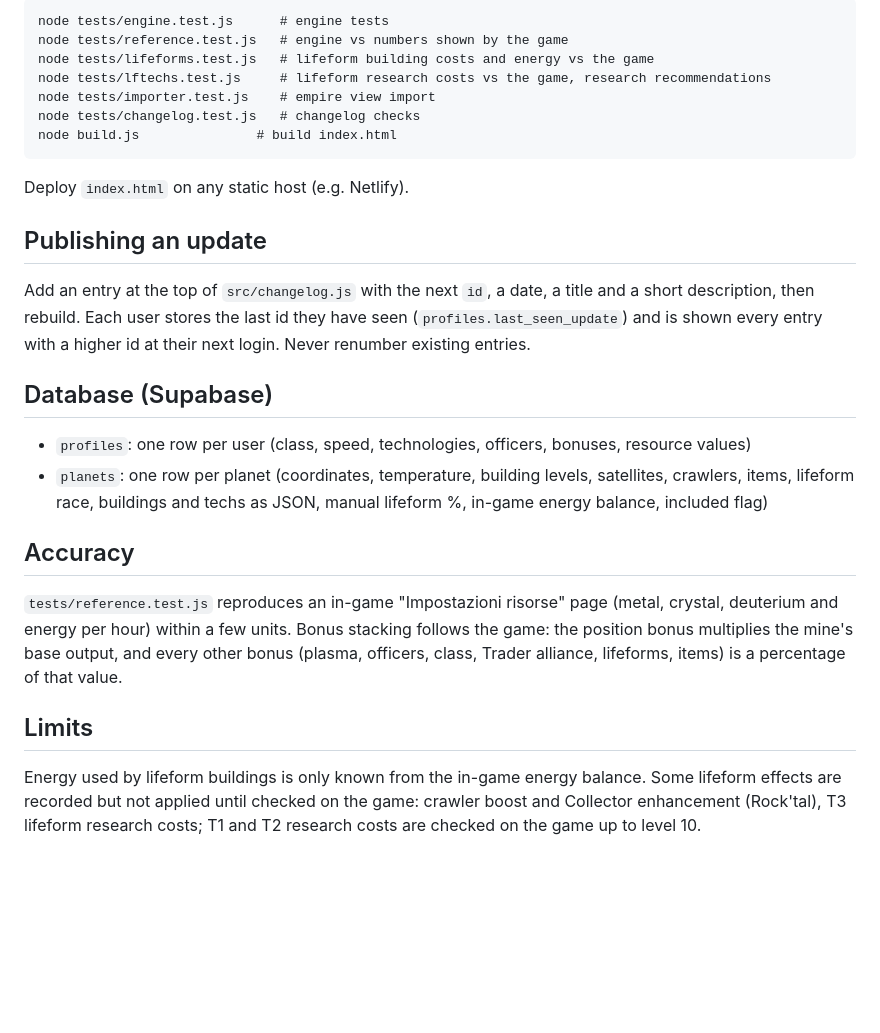
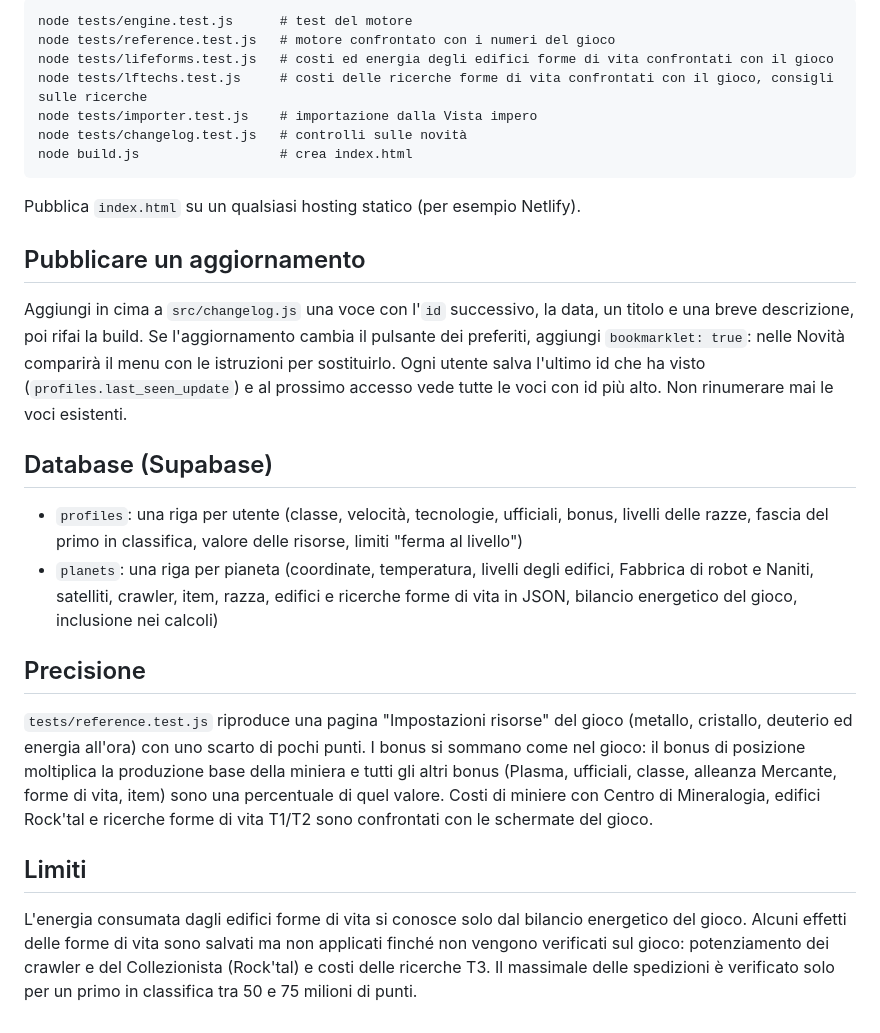
Before and after one commit to Gallo-Giovanni/ogame-advisor, a Markdown page: README.md, the part around one of its changes. Rendered like a GitHub page; blank space fills up the shorter version.

Commit message:
README in italiano
Co-Authored-By: Claude Opus 5.5 <noreply@anthropic.com>
Claude-Session: https://claude.ai/code/session_011jSfm5iAGEwie7JEZL4psG

````diff
--- a/README.md
+++ b/README.md
@@ -41,23 +45,23 @@ payback (hours) = cost in metal-eq / extra production per hour in metal-eq
 ```
-node tests/engine.test.js      # engine tests
-node tests/reference.test.js   # engine vs numbers shown by the game
-node tests/lifeforms.test.js   # lifeform building costs and energy vs the game
-node tests/lftechs.test.js     # lifeform research costs vs the game, research recommendations
-node tests/importer.test.js    # empire view import
-node tests/changelog.test.js   # changelog checks
-node build.js               # build index.html
+node tests/engine.test.js      # test del motore
+node tests/reference.test.js   # motore confrontato con i numeri del gioco
+node tests/lifeforms.test.js   # costi ed energia degli edifici forme di vita confrontati con il gioco
+node tests/lftechs.test.js     # costi delle ricerche forme di vita confrontati con il gioco, consigli sulle ricerche
+node tests/importer.test.js    # importazione dalla Vista impero
+node tests/changelog.test.js   # controlli sulle novità
+node build.js                  # crea index.html
 ```
-Deploy `index.html` on any static host (e.g. Netlify).
+Pubblica `index.html` su un qualsiasi hosting statico (per esempio Netlify).
 
-## Publishing an update
-Add an entry at the top of `src/changelog.js` with the next `id`, a date, a title and a short description, then rebuild. Each user stores the last id they have seen (`profiles.last_seen_update`) and is shown every entry with a higher id at their next login. Never renumber existing entries.
+## Pubblicare un aggiornamento
+Aggiungi in cima a `src/changelog.js` una voce con l'`id` successivo, la data, un titolo e una breve descrizione, poi rifai la build. Se l'aggiornamento cambia il pulsante dei preferiti, aggiungi `bookmarklet: true`: nelle Novità comparirà il menu con le istruzioni per sostituirlo. Ogni utente salva l'ultimo id che ha visto (`profiles.last_seen_update`) e al prossimo accesso vede tutte le voci con id più alto. Non rinumerare mai le voci esistenti.
 
 ## Database (Supabase)
-- `profiles`: one row per user (class, speed, technologies, officers, bonuses, resource values)
-- `planets`: one row per planet (coordinates, temperature, building levels, satellites, crawlers, items, lifeform race, buildings and techs as JSON, manual lifeform %, in-game energy balance, included flag)
+- `profiles`: una riga per utente (classe, velocità, tecnologie, ufficiali, bonus, livelli delle razze, fascia del primo in classifica, valore delle risorse, limiti "ferma al livello")
+- `planets`: una riga per pianeta (coordinate, temperatura, livelli degli edifici, Fabbrica di robot e Naniti, satelliti, crawler, item, razza, edifici e ricerche forme di vita in JSON, bilancio energetico del gioco, inclusione nei calcoli)
 
-## Accuracy
-`tests/reference.test.js` reproduces an in-game "Impostazioni risorse" page (metal, crystal, deuterium and energy per hour) within a few units. Bonus stacking follows the game: the position bonus multiplies the mine's base output, and every other bonus (plasma, officers, class, Trader alliance, lifeforms, items) is a percentage of that value.
+## Precisione
+`tests/reference.test.js` riproduce una pagina "Impostazioni risorse" del gioco (metallo, cristallo, deuterio ed energia all'ora) con uno scarto di pochi punti. I bonus si sommano come nel gioco: il bonus di posizione moltiplica la produzione base della miniera e tutti gli altri bonus (Plasma, ufficiali, classe, alleanza Mercante, forme di vita, item) sono una percentuale di quel valore. Costi di miniere con Centro di Mineralogia, edifici Rock'tal e ricerche forme di vita T1/T2 sono confrontati con le schermate del gioco.
 
-## Limits
-Energy used by lifeform buildings is only known from the in-game energy balance. Some lifeform effects are recorded but not applied until checked on the game: crawler boost and Collector enhancement (Rock'tal), T3 lifeform research costs; T1 and T2 research costs are checked on the game up to level 10.
+## Limiti
+L'energia consumata dagli edifici forme di vita si conosce solo dal bilancio energetico del gioco. Alcuni effetti delle forme di vita sono salvati ma non applicati finché non vengono verificati sul gioco: potenziamento dei crawler e del Collezionista (Rock'tal) e costi delle ricerche T3. Il massimale delle spedizioni è verificato solo per un primo in classifica tra 50 e 75 milioni di punti.
````
Also changed, not shown: other parts of README.md (+34 -30 lines).
